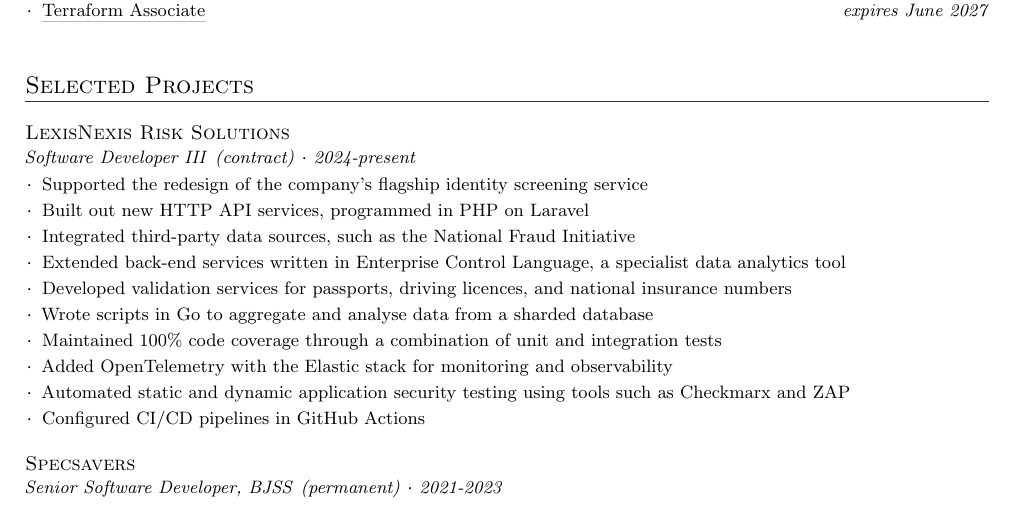
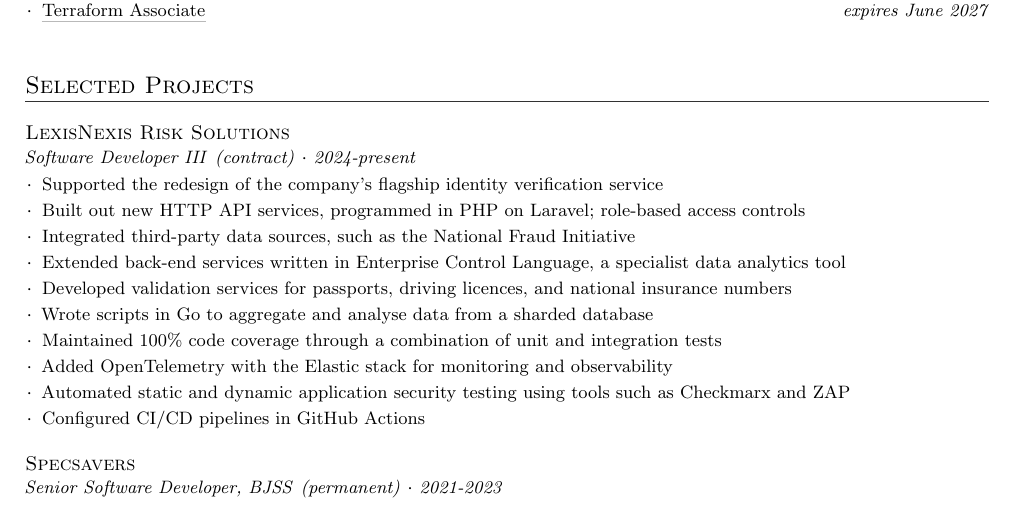
Before and after one commit to kieranpotts/resume, a LaTeX CV (src/kieran-potts-cv.tex): part of page 1 of 3, cut so that both start at the same text. Compiled offline with pdfLaTeX.

Commit message:
add role-based access controls

```diff
--- a/src/kieran-potts-cv.tex
+++ b/src/kieran-potts-cv.tex
@@ -278,8 +278,8 @@
       {contract}
       {2024-present}
     \resumeListStart
-      \resumeItem{Supported the redesign of the company's flagship identity screening service}
-      \resumeItem{Built out new HTTP API services, programmed in PHP on Laravel}
+      \resumeItem{Supported the redesign of the company's flagship identity verification service}
+      \resumeItem{Built out new HTTP API services, programmed in PHP on Laravel; role-based access controls}
       \resumeItem{Integrated third-party data sources, such as the National Fraud Initiative}
       \resumeItem{Extended back-end services written in Enterprise Control Language, a specialist data analytics tool}
       \resumeItem{Developed validation services for passports, driving licences, and national insurance numbers}
```
